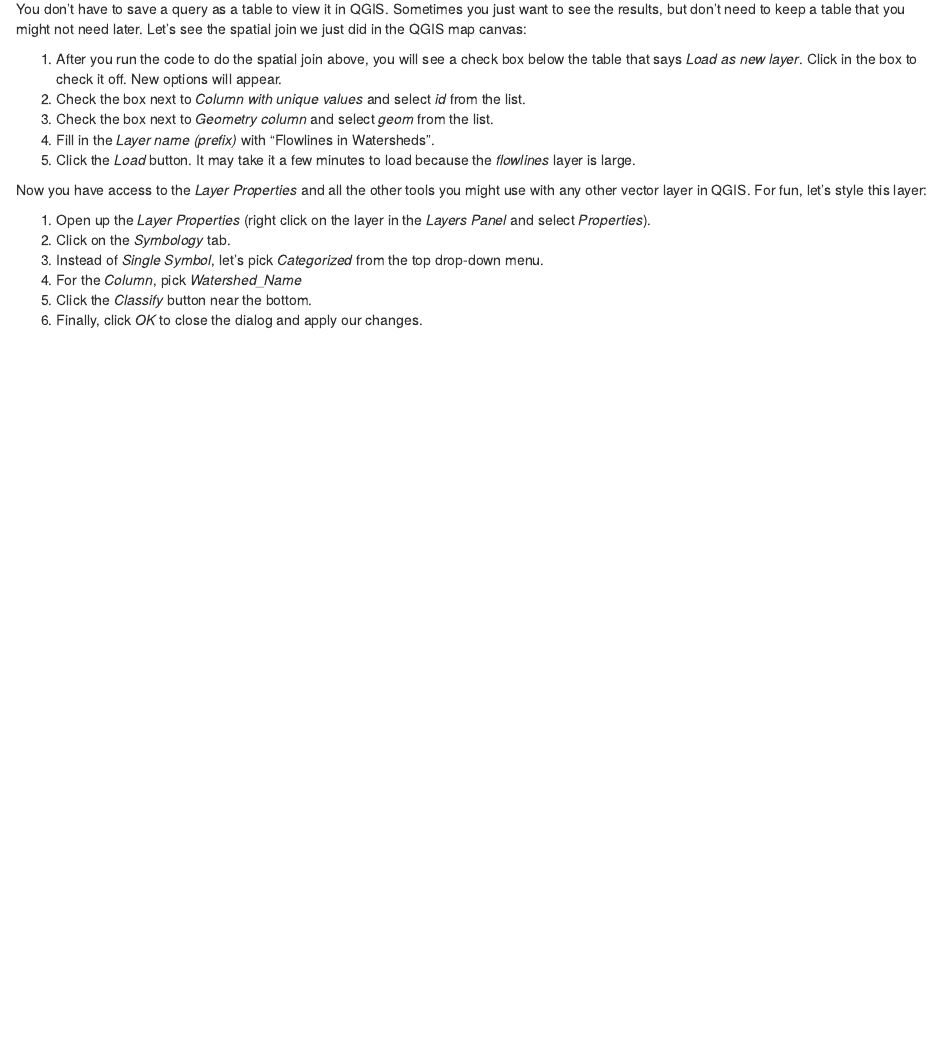
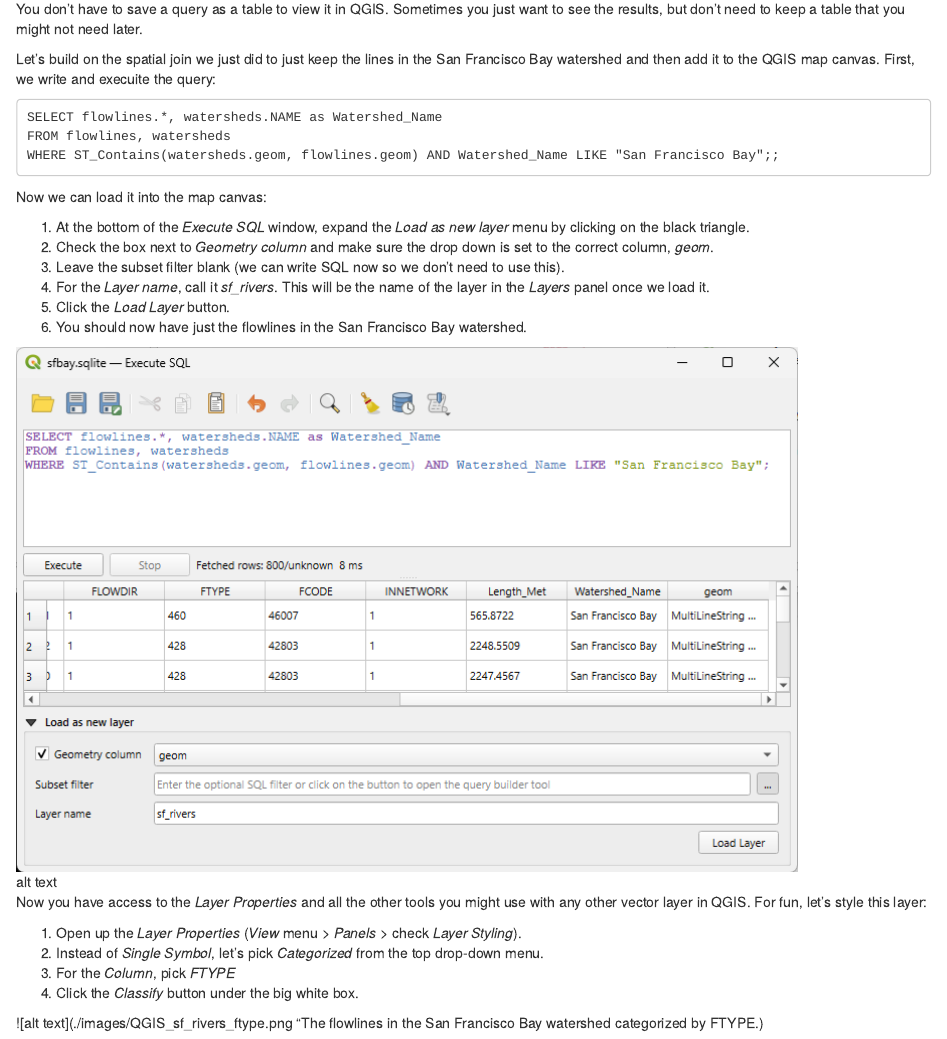
Before and after one commit to ucdavisdatalab/Spatial_SQL, an R Markdown document (08_viewing_data.Rmd): the page in a window 1100 px wide, from 70 px down. Rendered offline with R 4.5, knitr and Pandoc, with nearby package versions; drawn as R Markdown's standard HTML page in place of the format the file asks for.

Commit message:
update ch 8

````diff
--- a/08_viewing_data.Rmd
+++ b/08_viewing_data.Rmd
@@ -1,18 +1,31 @@
 # Viewing a Query to QGIS
 
-You don't have to save a query as a table to view it in QGIS.  Sometimes you just want to see the results, but don't need to keep a table that you might not need later.  Let's see the spatial join we just did in the QGIS map canvas:
+You don't have to save a query as a table to view it in QGIS.  Sometimes you just want to see the results, but don't need to keep a table that you might not need later.
 
-1. After you run the code to do the spatial join above, you will see a check box below the table that says *Load as new layer*.  Click in the box to check it off.  New options will appear.
-1. Check the box next to  *Column with unique values* and select *id* from the list.
-1. Check the box next to *Geometry column* and select *geom* from the list.
-1. Fill in the *Layer name (prefix)* with "Flowlines in Watersheds".
-1. Click the *Load* button.  It may take it a few minutes to load because the *flowlines* layer is large.
+Let's build on the spatial join we just did to just keep the lines in the San Francisco Bay watershed and then add it to the QGIS map canvas. First, we write and execuite the query:
+
+```
+SELECT flowlines.*, watersheds.NAME as Watershed_Name
+FROM flowlines, watersheds
+WHERE ST_Contains(watersheds.geom, flowlines.geom) AND Watershed_Name LIKE "San Francisco Bay";;
+```
+
+Now we can load it into the map canvas:
+
+1. At the bottom of the *Execute SQL* window, expand the *Load as new layer* menu by clicking on the black triangle.
+1. Check the box next to *Geometry column* and make sure the drop down is set to the correct column, *geom*.
+1. Leave the subset filter blank (we can write SQL now so we don't need to use this).
+1. For the *Layer name*, call it *sf_rivers*. This will be the name of the layer in the *Layers* panel once we load it.
+1. Click the *Load Layer* button.
+1. You should now have just the flowlines in the San Francisco Bay watershed.
+
+![alt text](./images/QGIS_Execute_SQL_load_layer_dialog.png "The Execute SQL window with a query and parameters to load the layer into the map canvas.")
 
 Now you have access to the *Layer Properties* and all the other tools you might use with any other vector layer in QGIS.  For fun, let's style this layer:
 
-1. Open up the *Layer Properties* (right click on the layer in the *Layers Panel* and select *Properties*).
-1. Click on the *Symbology* tab.
+1. Open up the *Layer Properties* (*View* menu > *Panels* > check *Layer Styling*).
 1. Instead of *Single Symbol*, let's pick *Categorized* from the top drop-down menu.
-1. For the *Column*, pick *Watershed_Name*
-1. Click the *Classify* button near the bottom.
-1. Finally, click *OK* to close the dialog and apply our changes.
+1. For the *Column*, pick *FTYPE*
+1. Click the *Classify* button under the big white box.
+
+![alt text](./images/QGIS_sf_rivers_ftype.png "The flowlines in the San Francisco Bay watershed categorized by FTYPE.)
````
Also changed, not shown: images/QGIS_Execute_SQL_load_layer_dialog.png (added), images/QGIS_sf_rivers_ftype.png (added).
